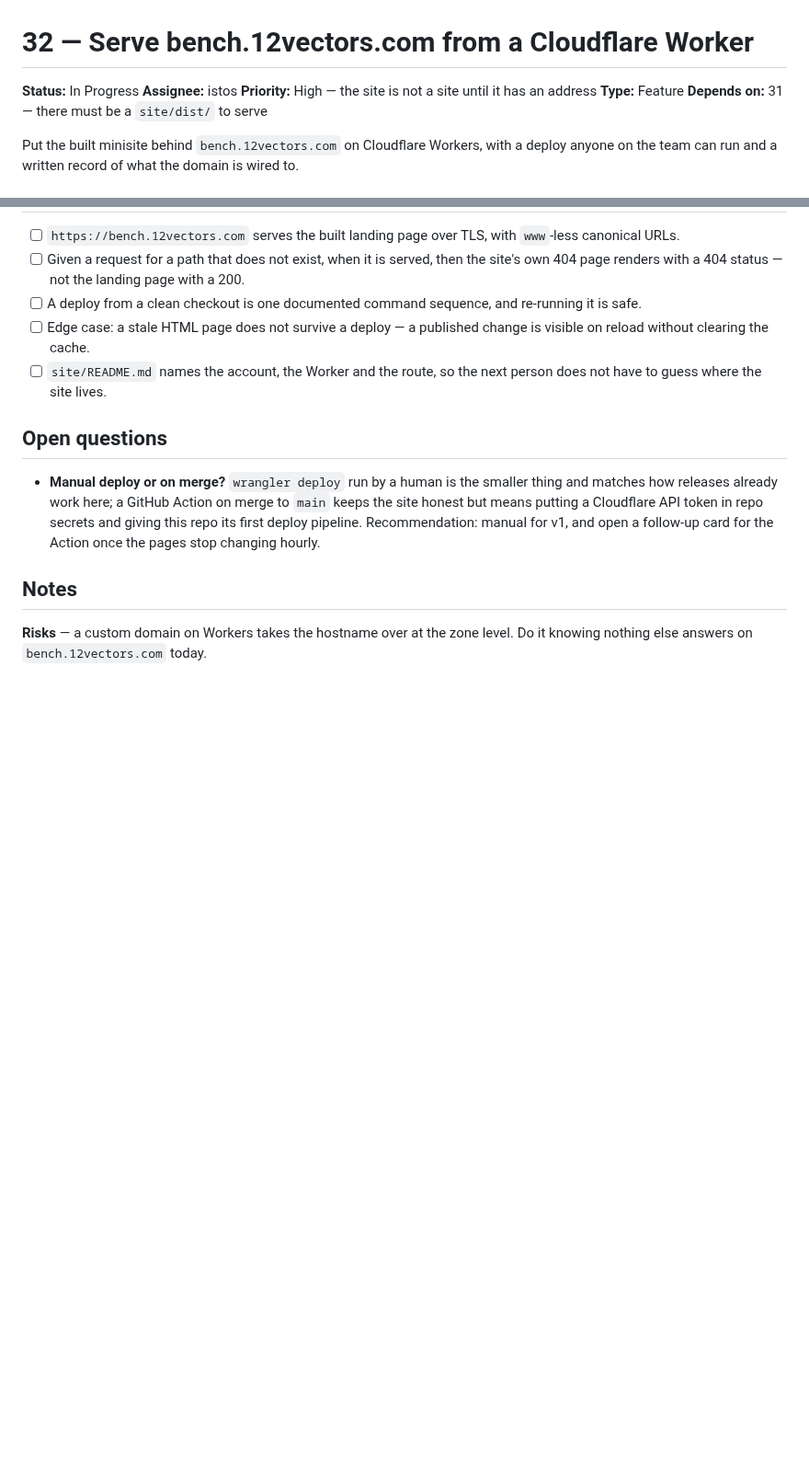
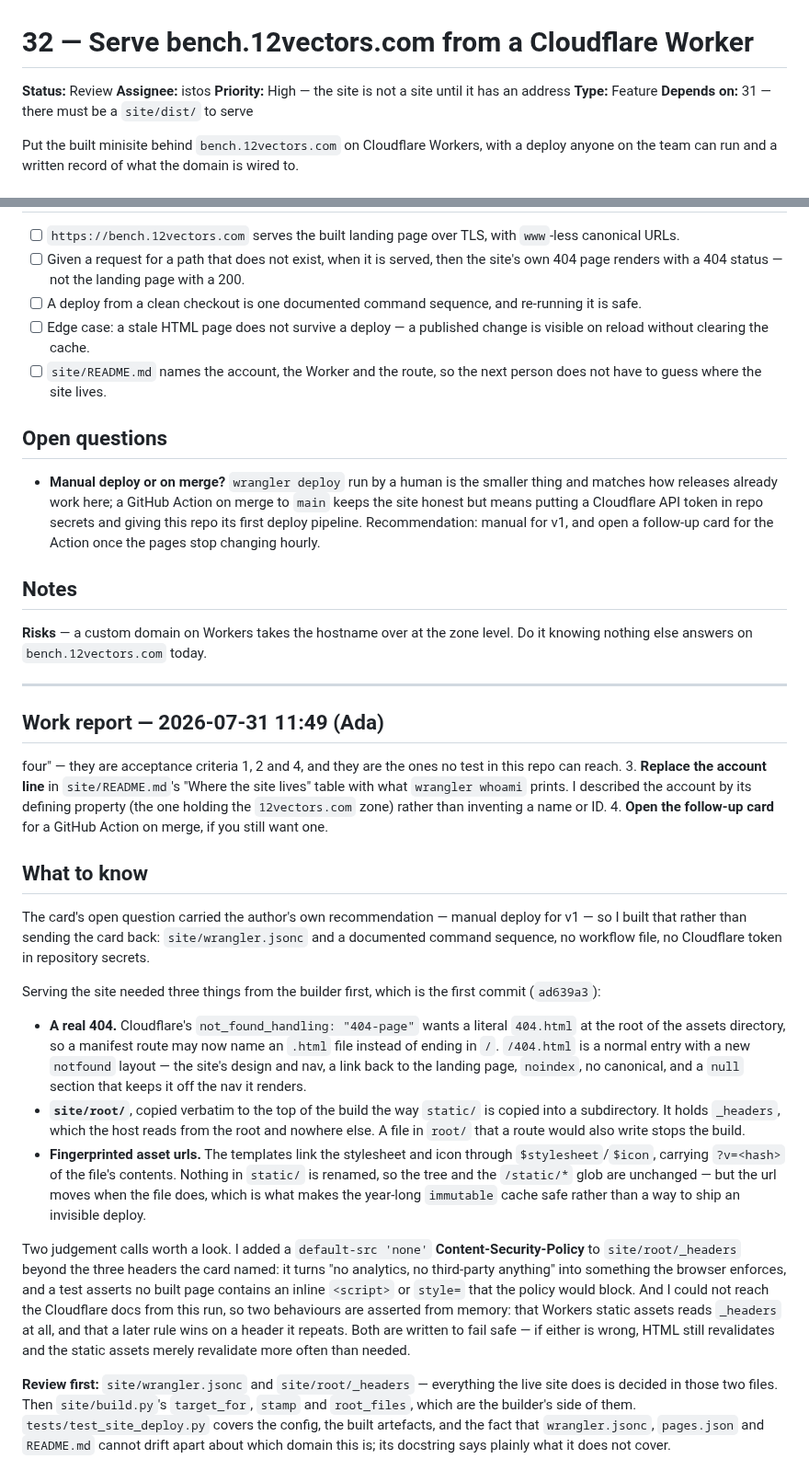
Before and after one commit to 12vectors/bench, a Markdown page: tasks/review/32-serve-bench-12vectors-com-from-a-worker.md, 2 parts joined by grey strips. Shown at 92% size. GitHub-like rendering; blank space fills up the shorter version.

Commit message:
board: 32 → review (istos)

```diff
--- a/tasks/in-progress/32-serve-bench-12vectors-com-from-a-worker.md
+++ b/tasks/review/32-serve-bench-12vectors-com-from-a-worker.md
@@ -1,6 +1,6 @@
 # 32 — Serve bench.12vectors.com from a Cloudflare Worker
 
-**Status:** In Progress
+**Status:** Review
 **Assignee:** istos
 **Priority:** High — the site is not a site until it has an address
 **Type:** Feature
@@ -81,3 +81,26 @@ domain is wired to.
 **Risks** — a custom domain on Workers takes the hostname over at the
 zone level. Do it knowing nothing else answers on `bench.12vectors.com`
 today.
+
+
+---
+
+## Work report — 2026-07-31 11:49 (Ada)
+
+four" — they are acceptance criteria 1, 2 and 4, and they are the ones no test in this repo can reach.
+3. **Replace the account line** in `site/README.md`'s "Where the site lives" table with what `wrangler whoami` prints. I described the account by its defining property (the one holding the `12vectors.com` zone) rather than inventing a name or ID.
+4. **Open the follow-up card** for a GitHub Action on merge, if you still want one.
+
+## What to know
+
+The card's open question carried the author's own recommendation — manual deploy for v1 — so I built that rather than sending the card back: `site/wrangler.jsonc` and a documented command sequence, no workflow file, no Cloudflare token in repository secrets.
+
+Serving the site needed three things from the builder first, which is the first commit (`ad639a3`):
+
+- **A real 404.** Cloudflare's `not_found_handling: "404-page"` wants a literal `404.html` at the root of the assets directory, so a manifest route may now name an `.html` file instead of ending in `/`. `/404.html` is a normal entry with a new `notfound` layout — the site's design and nav, a link back to the landing page, `noindex`, no canonical, and a `null` section that keeps it off the nav it renders.
+- **`site/root/`**, copied verbatim to the top of the build the way `static/` is copied into a subdirectory. It holds `_headers`, which the host reads from the root and nowhere else. A file in `root/` that a route would also write stops the build.
+- **Fingerprinted asset urls.** The templates link the stylesheet and icon through `$stylesheet`/`$icon`, carrying `?v=<hash>` of the file's contents. Nothing in `static/` is renamed, so the tree and the `/static/*` glob are unchanged — but the url moves when the file does, which is what makes the year-long `immutable` cache safe rather than a way to ship an invisible deploy.
+
+Two judgement calls worth a look. I added a `default-src 'none'` **Content-Security-Policy** to `site/root/_headers` beyond the three headers the card named: it turns "no analytics, no third-party anything" into something the browser enforces, and a test asserts no built page contains an inline `<script>` or `style=` that the policy would block. And I could not reach the Cloudflare docs from this run, so two behaviours are asserted from memory: that Workers static assets reads `_headers` at all, and that a later rule wins on a header it repeats. Both are written to fail safe — if either is wrong, HTML still revalidates and the static assets merely revalidate more often than needed.
+
+**Review first:** `site/wrangler.jsonc` and `site/root/_headers` — everything the live site does is decided in those two files. Then `site/build.py`'s `target_for`, `stamp` and `root_files`, which are the builder's side of them. `tests/test_site_deploy.py` covers the config, the built artefacts, and the fact that `wrangler.jsonc`, `pages.json` and `README.md` cannot drift apart about which domain this is; its docstring says plainly what it does not cover.
```
